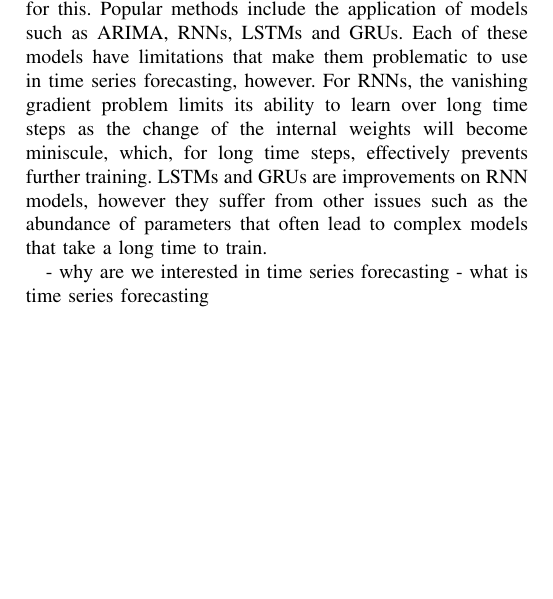
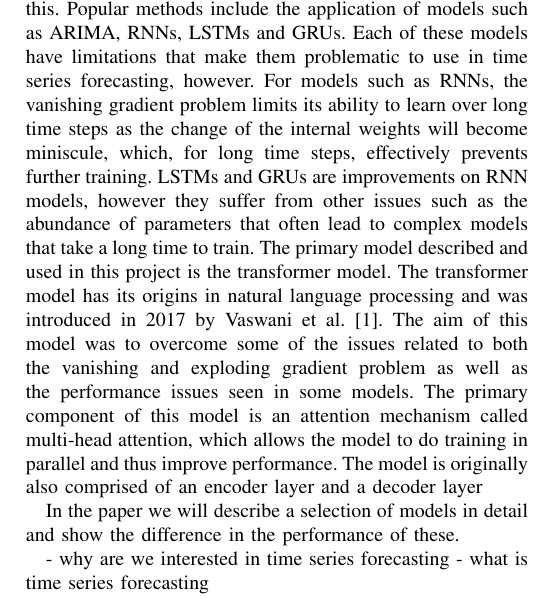
Before and after one commit to chhoumann/P6, a LaTeX paper (master.tex, which reads sections/summary.tex): part of page 2 of 8, cut so that both start at the same text, the shorter picture padded with empty space. Compiled offline with pdfLaTeX; a missing font is replaced by an installed copy or a similar font; a LaTeX package or settings file that is missing is left out.

Commit message:
Update summary.tex

```diff
--- a/sections/summary.tex
+++ b/sections/summary.tex
@@ -8,8 +8,16 @@ We aim to create an application that allows a user to select a trained model for
 Historically, weather forecasting has always been an important part of day-to-day life, and recently machine and deep learning has gradually become a more common technique for this.
 Popular methods include the application of models such as ARIMA, RNNs, LSTMs and GRUs.
 Each of these models have limitations that make them problematic to use in time series forecasting, however.
-For RNNs, the vanishing gradient problem limits its ability to learn over long time steps as the change of the internal weights will become miniscule, which, for long time steps, effectively prevents further training.
+For models such as RNNs, the vanishing gradient problem limits its ability to learn over long time steps as the change of the internal weights will become miniscule, which, for long time steps, effectively prevents further training.
 LSTMs and GRUs are improvements on RNN models, however they suffer from other issues such as the abundance of parameters that often lead to complex models that take a long time to train.
+The primary model described and used in this project is the transformer model.
+The transformer model has its origins in natural language processing and was introduced in 2017 by \citet{AttentionIsAllYouNeed}.
+The aim of this model was to overcome some of the issues related to both the vanishing and exploding gradient problem as well as the performance issues seen in some models.
+The primary component of this model is an attention mechanism called multi-head attention, which allows the model to do training in parallel and thus improve performance.
+The model is originally also comprised of an encoder layer and a decoder layer
+
+In the paper we will describe a selection of models in detail and show the difference in the performance of these.
+
 
 
 % For example, RNNs have the vanishing gradient problem, and LSTMs and GRUs use many parameters, leading to a complex model.
```
